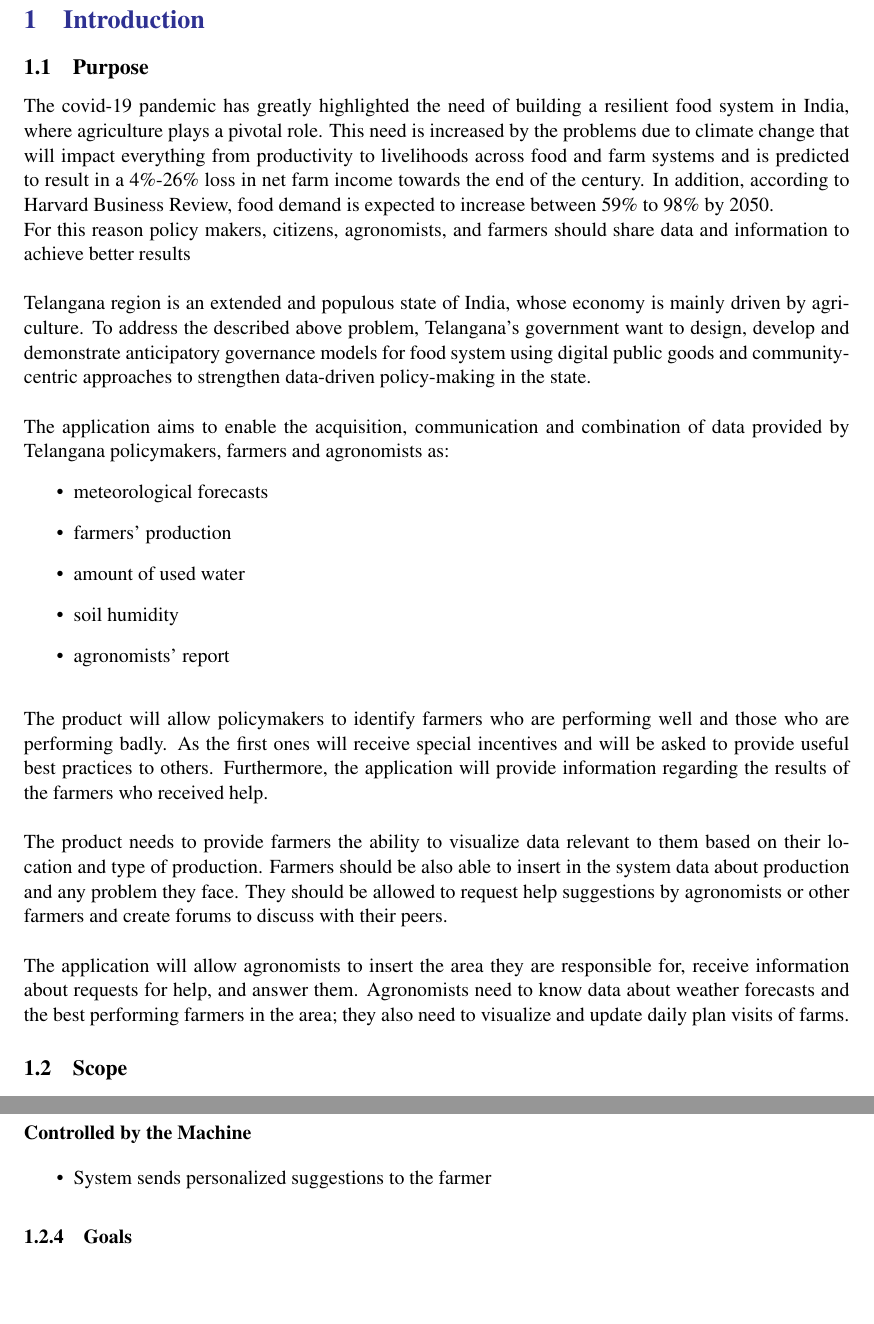
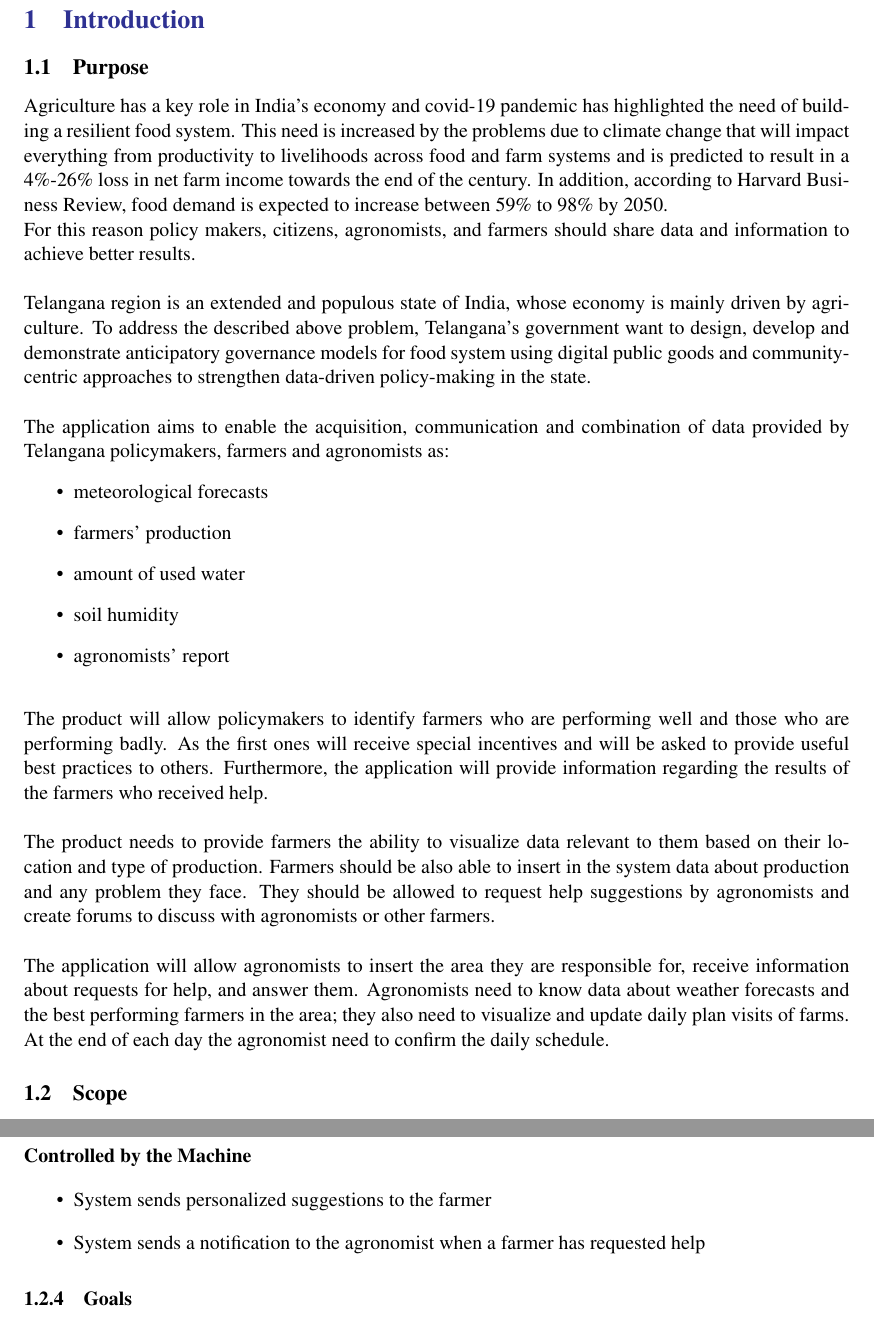
Before and after one commit to fraleone99/IovineLandiniLeone, a LaTeX document (RASD/main.tex, which reads RASD/Files/introduction.tex): two parts of pages 5 and 7 of 18, joined at a grey line, cut so that both start at the same text, the shorter picture padded with empty space. Compiled offline with pdfLaTeX; a LaTeX package or settings file that is missing is left out.

Commit message:
minor changes

```diff
--- a/RASD/Files/introduction.tex
+++ b/RASD/Files/introduction.tex
@@ -1,10 +1,9 @@
 \subsection{Purpose}
-The covid-19 pandemic has greatly highlighted the need of building a resilient food system in India,
-where agriculture plays a pivotal role.
+Agriculture has a key role in India's economy and covid-19 pandemic has highlighted the need of building a resilient food system.
 This need is increased by the problems due to climate change that will impact everything from productivity to
 livelihoods across food and farm systems and is predicted to result in a 4\%-26\% loss in net farm income towards the end of the century.
 In addition, according to Harvard Business Review, food demand is expected to increase between 59\% to 98\% by 2050.\\
-For this reason policy makers, citizens, agronomists, and farmers should share data and information to achieve better results
+For this reason policy makers, citizens, agronomists, and farmers should share data and information to achieve better results.
 \\\\
 Telangana region is an extended and populous state of India, whose economy is mainly driven by agriculture.
 To address the described above problem, Telangana's government want to design,
@@ -27,11 +26,12 @@ Furthermore, the application will provide information regarding the results of t
 \\\\
 The product needs to provide farmers the ability to visualize data relevant to them based on their location and type of production.
 Farmers should be also able to insert in the system data about production and any problem they face.
-They should be allowed to request help suggestions by agronomists or other farmers and create forums to discuss with their peers.
+They should be allowed to request help suggestions by agronomists and create forums to discuss with agronomists or other farmers.
 \\\\
 The application will allow agronomists to insert the area they are responsible for, receive information about requests for help,
 and answer them. Agronomists need to know data about weather forecasts and the best performing farmers in the area;
-they also need to visualize and update daily plan visits of farms.
+they also need to visualize and update daily plan visits of farms. At the end of each day the agronomist need to confirm the daily
+schedule.
 
 \subsection{Scope}
 To represent the scope of the project we use the "The World and The Machine" model by M. Jackson.
@@ -87,6 +87,7 @@ those strictly related to the system ("The Machine"), and those in common betwee
 \paragraph{Controlled by the Machine}
 \begin{itemize}
     \item System sends personalized suggestions to the farmer
+    \item System sends a notification to the agronomist when a farmer has requested help
 \end{itemize}
 
 \subsubsection{Goals}
```
Also changed, not shown: RASD/Files/overview.tex (+1 -1 lines), RASD/Images/WorldAndMachine.jpg.
